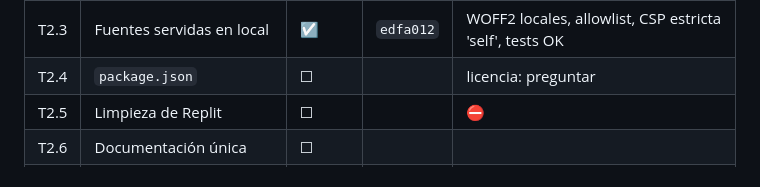
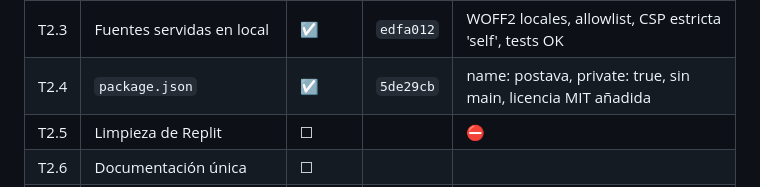
Before and after one commit to Roypro5/postava, a Markdown page: docs/antigravity/PLAN.md, the part around the change. GitHub-like rendering.

Commit message:
docs: update PLAN.md tracking for T2.4

```diff
--- a/docs/antigravity/PLAN.md
+++ b/docs/antigravity/PLAN.md
@@ -323,7 +323,7 @@ Restricciones fijas para todo lo de esta fase:
 | T2.1 | Sacar `auth-adapter.js` de la allowlist | ☑ | `9a17bb4` | Eliminado de publicFiles, tests añadidos (404/200 OK) |
 | T2.2 | ESLint | ☑ | `954a5e3` | Flat config, globals, script lint, paso CI y 0 errores |
 | T2.3 | Fuentes servidas en local | ☑ | `edfa012` | WOFF2 locales, allowlist, CSP estricta 'self', tests OK |
-| T2.4 | `package.json` | ☐ | | licencia: preguntar |
+| T2.4 | `package.json` | ☑ | `5de29cb` | name: postava, private: true, sin main, licencia MIT añadida |
 | T2.5 | Limpieza de Replit | ☐ | | ⛔ |
 | T2.6 | Documentación única | ☐ | | |
 | T3.1 | Esquema vs `pg_dump` | ☐ | | ⛔ usuario |
```
